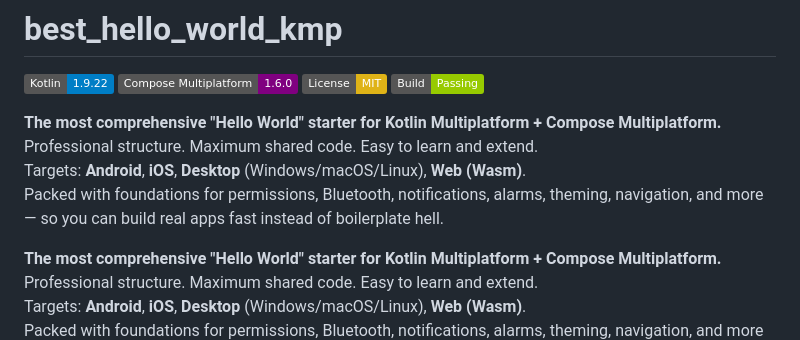
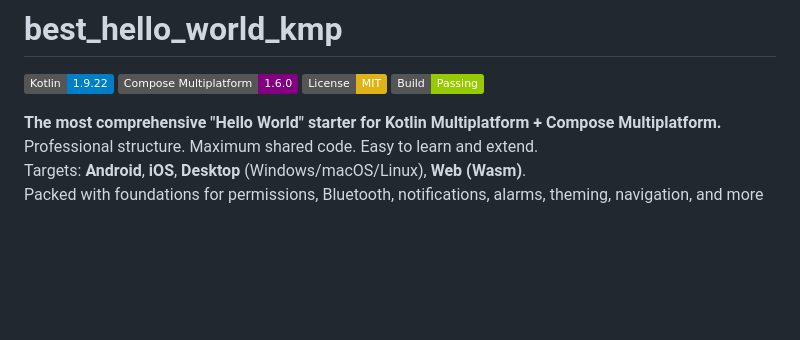
Before and after one commit to MightyJoe/best_hello_world_kmp, a Markdown page: README.md, the part around the change. Drawn GitHub-style; badges without logos; blank space fills up the shorter version.

Commit message:
Refactor README to eliminate redundancy
Removed duplicate introductory text and streamlined the description.

```diff
--- a/README.md
+++ b/README.md
@@ -6,11 +6,6 @@
 [![Compose Multiplatform](https://img.shields.io/badge/Compose%20Multiplatform-1.6.0-purple.svg?logo=jetpackcompose)](https://www.jetbrains.com/lp/compose-multiplatform/)
 [![License: MIT](https://img.shields.io/badge/License-MIT-yellow.svg)](https://opensource.org/licenses/MIT)
 [![Build Status](https://img.shields.io/badge/Build-Passing-green.svg)](https://github.com/MightyJoe/best_hello_world_kmp/actions)  <!-- Update once CI is set up -->
-
-**The most comprehensive "Hello World" starter for Kotlin Multiplatform + Compose Multiplatform.**
-Professional structure. Maximum shared code. Easy to learn and extend.
-Targets: **Android**, **iOS**, **Desktop** (Windows/macOS/Linux), **Web (Wasm)**.
-Packed with foundations for permissions, Bluetooth, notifications, alarms, theming, navigation, and more — so you can build real apps fast instead of boilerplate hell.
 
 **The most comprehensive "Hello World" starter for Kotlin Multiplatform + Compose Multiplatform.**
 Professional structure. Maximum shared code. Easy to learn and extend.
```
